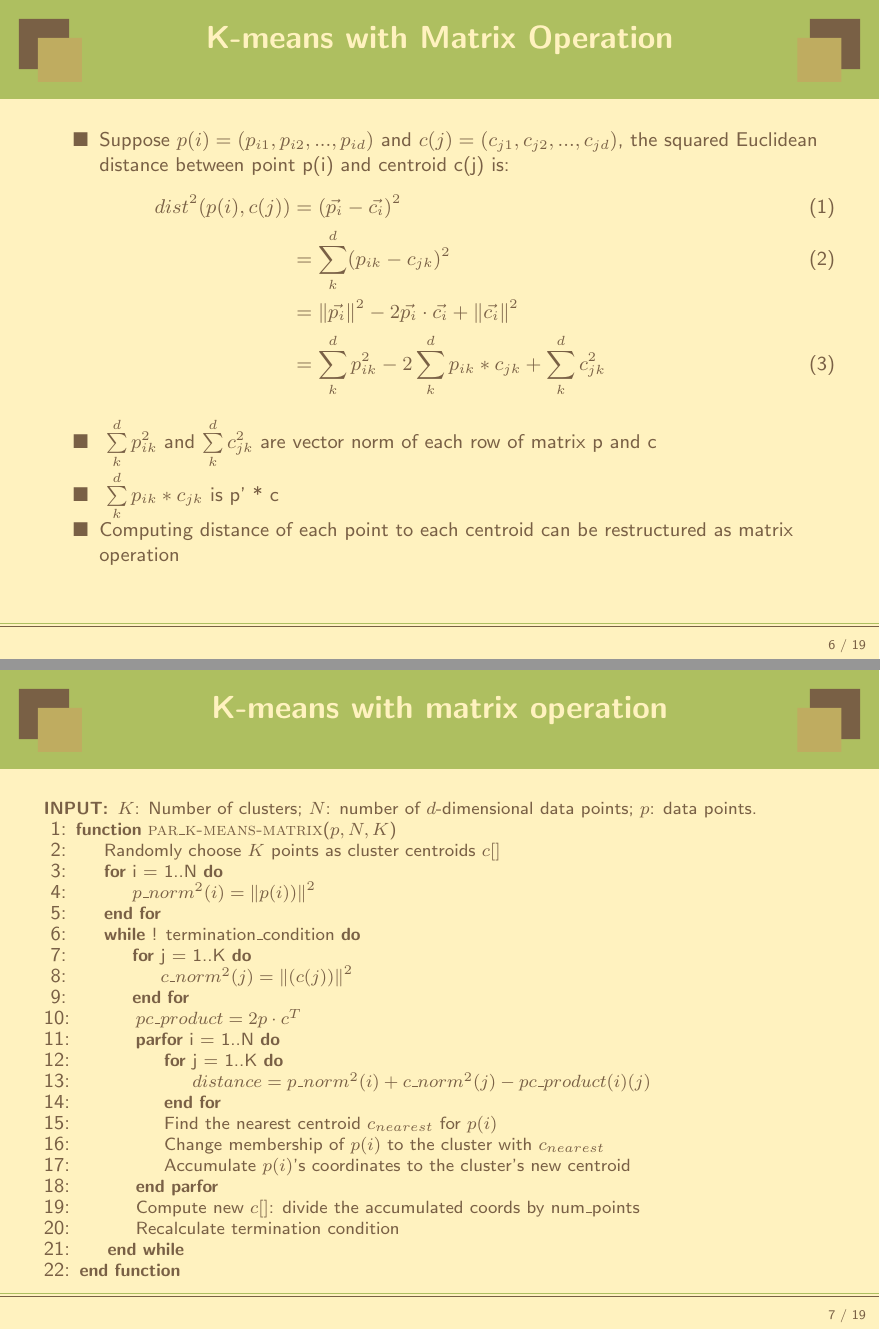
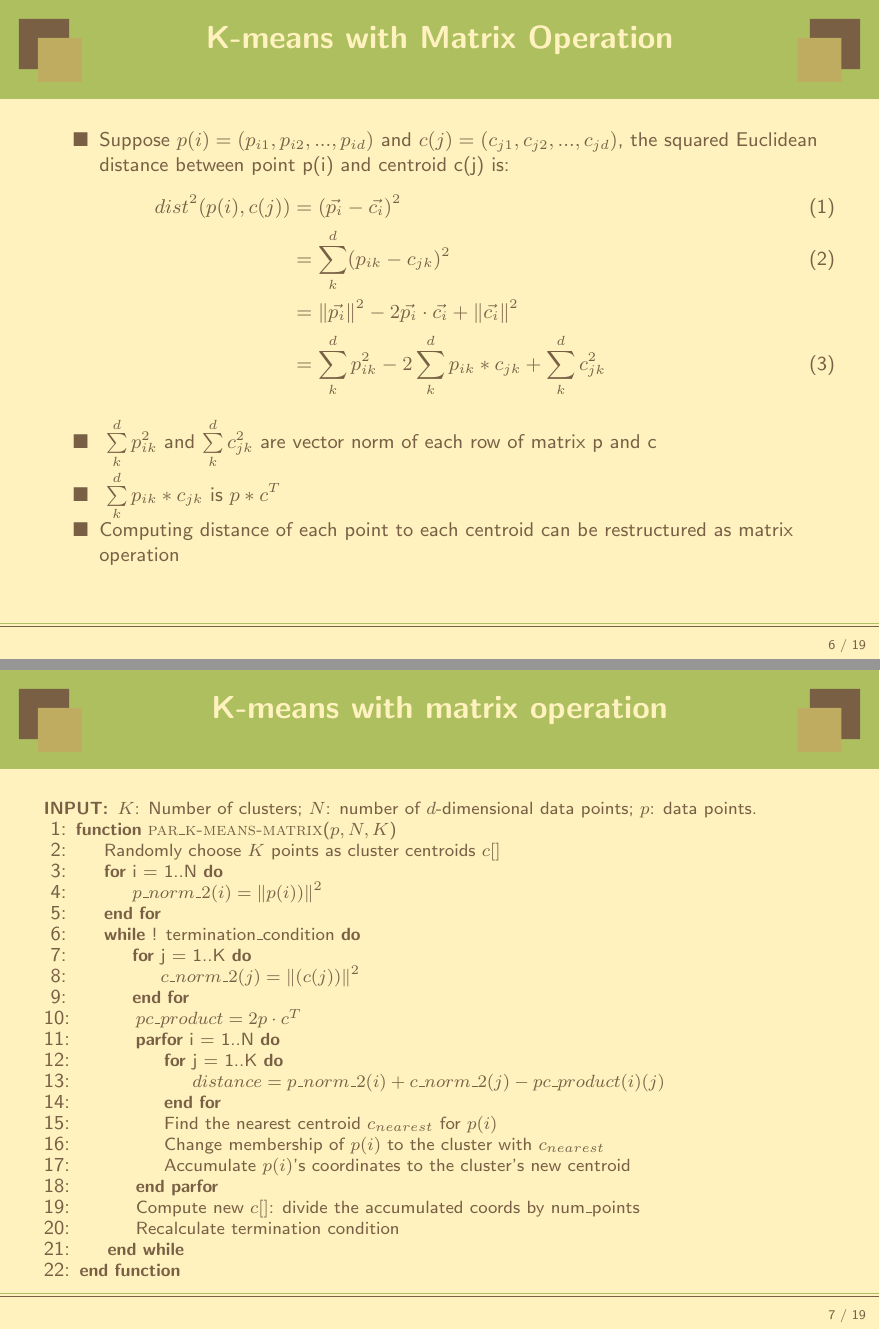
Before and after one commit to pkuwalter/kmeans_parallel, LaTeX slides (doc/final_presentation/presentation.tex): pages 6 and 7 of 19, joined at a grey line. Compiled offline with LaTeX, dvips and Ghostscript.

Commit message:
fix consistancy issue

```diff
--- a/doc/final_presentation/presentation.tex
+++ b/doc/final_presentation/presentation.tex
@@ -149,7 +149,7 @@ fleqn]{powerdot}
     $\sum\limits_{k}^d p_{ik}^2$ and $\sum\limits_{k}^d c_{jk}^2$ are vector norm of each row of matrix p and c
   }
   \item{
-    $\sum\limits_{k}^d p_{ik}*c_{jk}$ is p' * c
+    $\sum\limits_{k}^d p_{ik}*c_{jk}$ is $p * c^T$
   }
   \item{Computing distance of each point to each centroid can be restructured as matrix operation}
   \end{compactitem}
@@ -162,16 +162,16 @@ fleqn]{powerdot}
     \Function{par\_k-means-matrix}{$p, N, K$} \label{alg:pm}
     \State Randomly choose $K$ points as cluster centroids $c[]$
     \For {i = 1..N}
-    \State $p\_norm^2(i) = \norm{p(i))}^2$
+    \State $p\_norm\_2(i) = \norm{p(i))}^2$
     \EndFor
     \While {! termination\_condition}
     \For {j = 1..K}
-    \State $c\_norm^2(j) = \norm{(c(j))}^2$
+    \State $c\_norm\_2(j) = \norm{(c(j))}^2$
     \EndFor
     \State $pc\_product = 2 p \cdot c^T$
     \ParFor {i = 1..N}
     \For {j = 1..K}
-    \State $distance = p\_norm^2(i) + c\_norm^2(j) - pc\_product(i)(j)$
+    \State $distance = p\_norm\_2(i) + c\_norm\_2(j) - pc\_product(i)(j)$
     \EndFor
     \State Find the nearest centroid $c_{nearest}$ for $p(i)$
     \State Change membership of $p(i)$ to the cluster with $c_{nearest}$
```
Also changed, not shown: doc/final_presentation/presentation.tex (2 more changed lines).
